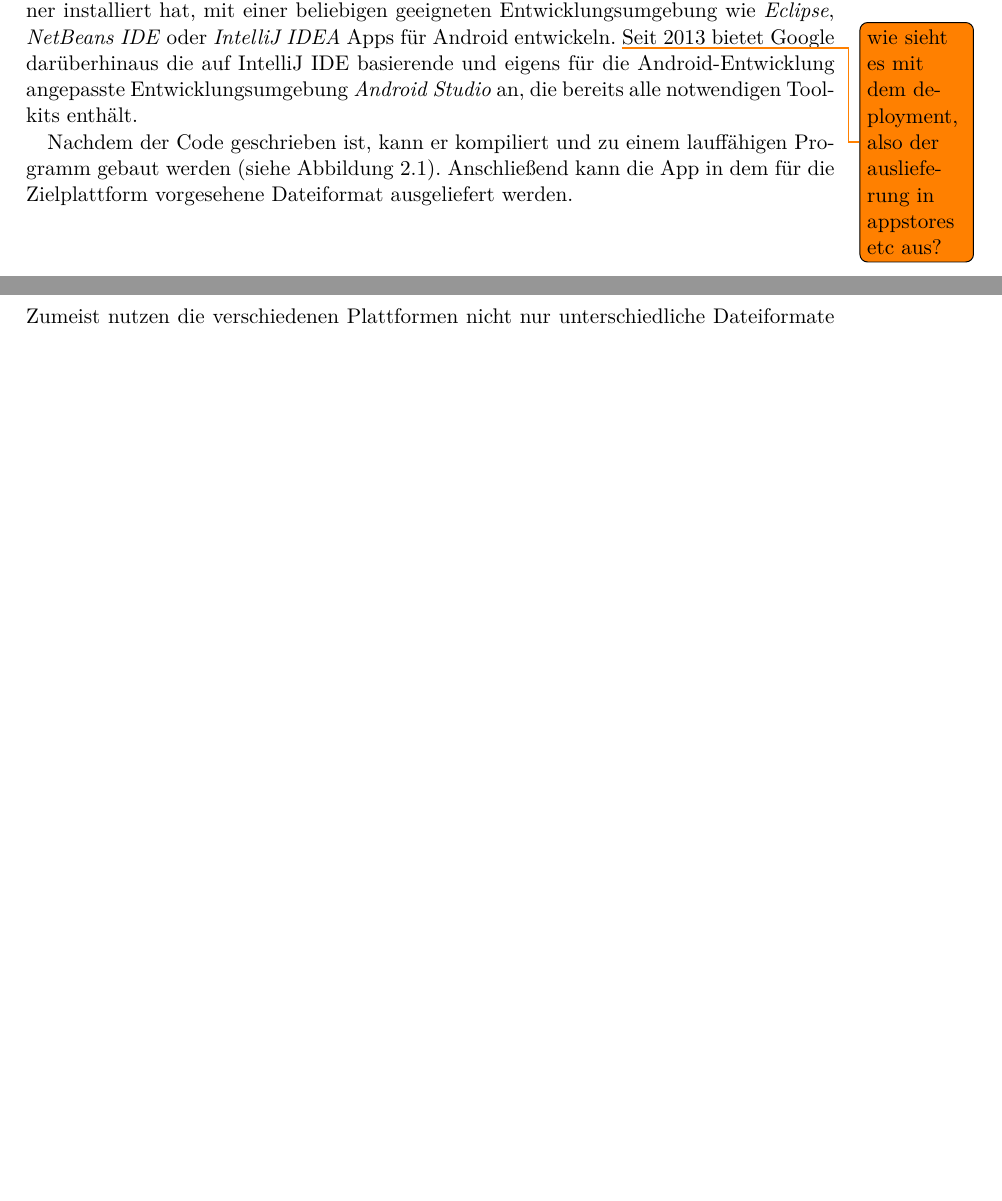
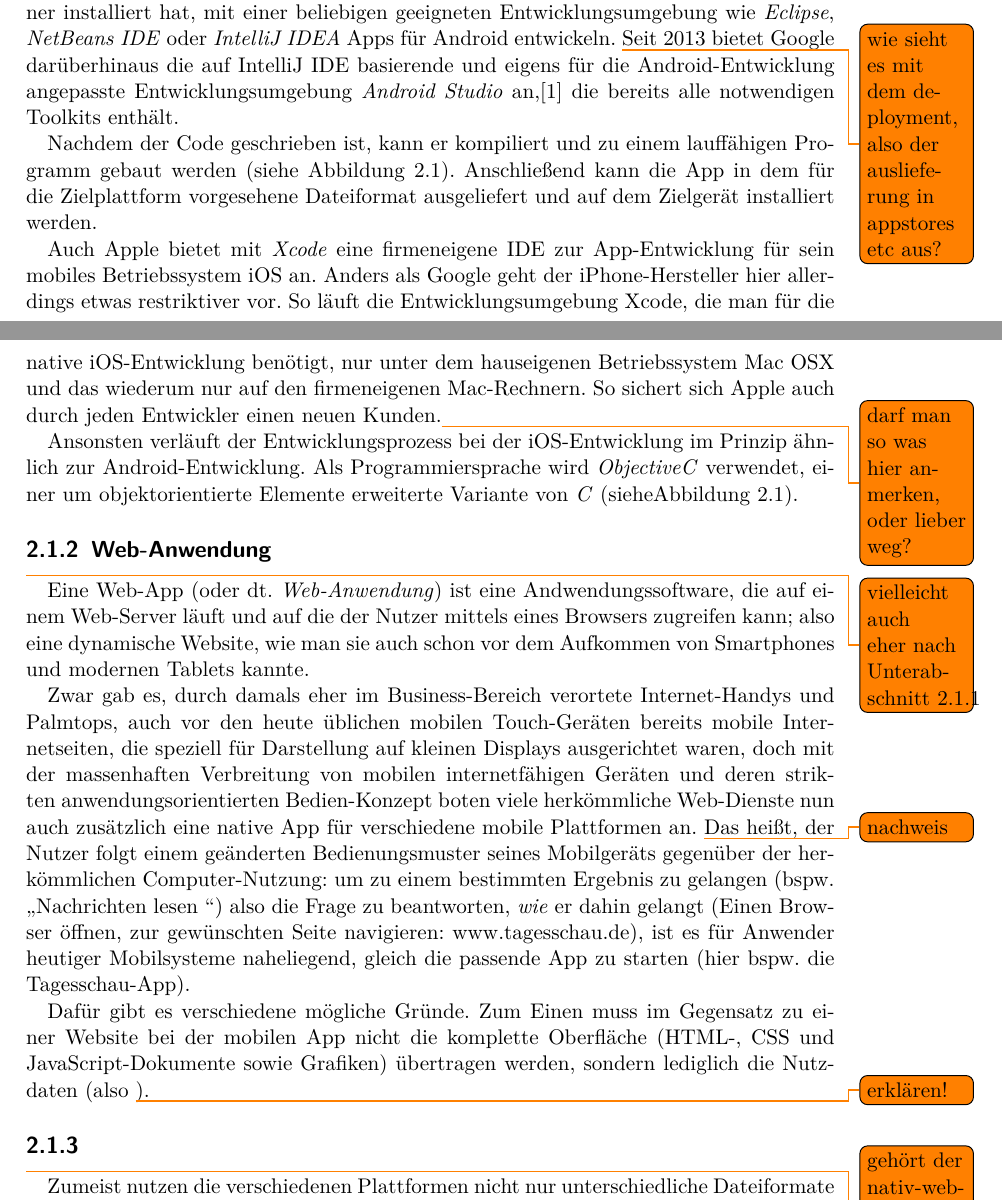
Before and after one commit to dmstern/bsc-text, a LaTeX document (Bachelorarbeit.tex, which reads grundlagen.tex): two parts of pages 4 and 5 of 8 before the commit and two parts of pages 4 and 5 of 9 after it, joined at a grey line, cut so that both start at the same text, the shorter picture padded with empty space. Compiled offline with pdfLaTeX.

Commit message:
Web-App beschrieben / Literatureintrag AndroidStudio hinzugefügt. Haupdatei: leicht umstrukturiert (hurenkinder an wirksame stelle verschoben, sprachdeklaration "ngerman" zu documentclass => sollte dann für alle packages gelten).

```diff
--- a/Bachelorarbeit.tex
+++ b/Bachelorarbeit.tex
@@ -1,16 +1,17 @@
-\documentclass{scrreprt}
+\documentclass[ngerman]{scrreprt}
 
 % PACKAGES #################################################
 
 \usepackage[utf8]{inputenc} % Zeichensatz auf Unix-Standard
 \usepackage[T1]{fontenc}	% Schriftarten und Zeichensatz mit Umlauten und Akzenten
 \usepackage{lmodern} 		% Bessere Typografie
-\usepackage[ngerman]{babel} % Deutsche Zeichenunterstützung
+\usepackage{babel} % Deutsche Zeichenunterstützung
 \usepackage{todonotes}		% ToDo-Notizen
 \usepackage[pdfborder={0 0 0}]{hyperref}	% Links ins PDF
 \usepackage{verbatim} 		% Blockweise Kommentieren
 \usepackage{graphicx}		% Grafiken einfügen
 \usepackage[style=trad-plain]{biblatex}		% (Mächtigere) Literaturdatenbank verwenden
+\usepackage{color}
 
 % METADATA #################################################
 
@@ -19,12 +20,6 @@
 \author{Daniel Morgenstern}
 \date{22. April 2014}
 \bibliography{literatur}
-
-% Hurenkinder und Schusterjungen verhindern
-\clubpenalty10000
-\widowpenalty10000
-\displaywidowpenalty=10000
-\interfootnotelinepenalty10000
 
 % DOCUMENT CONTENT #########################################
 
--- a/grundlagen.tex
+++ b/grundlagen.tex
@@ -25,21 +22,40 @@ Grundsätzlich muss der Entwickler die entsprechenden SDKs (Software Development
 Diese enthalten Softwarekomponenten, die zur Entwicklung der App notwendig sind, beispielsweise Klassen, die es einem erlauben, auf native Funktionalitäten des Betriebssystems wie zum Beispiel das Adressbuch, den Benachrichtigungsmechanismus oder auch auf Hardwarekomponenten wie die Kamera, den Bewegungssensor oder das GPS-Modul zuzugreifen sowie die entsprechenden plattformspezifischen Oberflächenkomponenten (GUI-Toolkit) zu nutzen.
 
 %	-> Code schreiben für die jeweilige Plattform
+% Allgemein / Android
 Als Programmiersprache wird für die Android-App-Entwicklung Java verwendet. Das heißt, grundsätzlich kann jeder, der das Java- und das Android-SDK auf seinem Rechner installiert hat, mit einer beliebigen geeigneten Entwicklungsumgebung wie \emph{Eclipse}, \emph{NetBeans~IDE} oder \emph{IntelliJ~IDEA} Apps für Android entwickeln.
 \todo{wie sieht es mit dem deployment, also der auslieferung in appstores etc aus?}
-Seit 2013 bietet Google darüberhinaus die auf IntelliJ~IDE basierende und eigens für die Android-Entwicklung angepasste Entwicklungsumgebung \emph{Android~Studio} an, die bereits alle notwendigen Toolkits enthält.
+Seit 2013 bietet Google darüberhinaus die auf IntelliJ~IDE basierende und eigens für die Android-Entwicklung angepasste Entwicklungsumgebung \emph{Android~Studio} an,\cite{android-studio} die bereits alle notwendigen Toolkits enthält.
 
-Nachdem der Code geschrieben ist, kann er kompiliert und zu einem lauffähigen Programm gebaut werden (\seename\ \autoref{fig:hybrid-apps-schaubild}). Anschließend kann die App in dem für die Zielplattform vorgesehene Dateiformat ausgeliefert werden.
-
-
-% 	-> Kompilieren / bauen
-% 	-> Deployment -> Verpacken
-%	-> Nutzer kann App (Paket / Dateiformat) installieren
+Nachdem der Code geschrieben ist, kann er kompiliert und zu einem lauffähigen Programm gebaut werden (\seename\ \autoref{fig:hybrid-apps-schaubild}). Anschließend kann die App in dem für die Zielplattform vorgesehene Dateiformat ausgeliefert und auf dem Zielgerät installiert werden.
 
 % iOS:
+Auch Apple bietet mit \emph{Xcode} eine firmeneigene IDE zur App-Entwicklung für sein mobiles Betriebssystem iOS an. Anders als Google geht der iPhone-Hersteller hier allerdings etwas restriktiver vor. So läuft die Entwicklungsumgebung Xcode, die man für die native iOS-Entwicklung benötigt, nur unter dem hauseigenen Betriebssystem Mac~OSX und das wiederum nur auf den firmeneigenen Mac-Rechnern. So sichert sich Apple auch durch jeden Entwickler einen neuen Kunden.\todo{darf man so was hier anmerken, oder lieber weg?}
 
+Ansonsten verläuft der Entwicklungsprozess bei der iOS-Entwicklung im Prinzip ähnlich zur Android-Entwicklung. Als Programmiersprache wird \mbox{\emph{ObjectiveC}} verwendet, einer um objektorientierte Elemente erweiterte Variante von \emph{C} (\seename \autoref{fig:hybrid-apps-schaubild}).
 
-\subsection{Vergleich / Schlussfolgerung -> Entwicklung von Hybriden Apps}
+\subsection{Web-Anwendung}\todo{vielleicht auch eher nach \autoref{native}}
+
+% Zuerst gab es Websites, dann dynamische websites
+Eine Web-App (oder dt. \emph{Web-Anwendung}) ist eine Andwendungssoftware, die auf einem Web-Server läuft und auf die der Nutzer mittels eines Browsers zugreifen kann; also eine dynamische Website, wie man sie auch schon vor dem Aufkommen von Smartphones und modernen Tablets kannte.
+
+% Dann für sämtliche INet-Dienste auch noch eine App
+Zwar gab es, durch damals eher im Business-Bereich verortete Internet-Handys und Palmtops, auch vor den heute üblichen mobilen Touch-Geräten bereits mobile Internetseiten, die speziell für Darstellung auf kleinen Displays ausgerichtet waren, doch mit der massenhaften Verbreitung von mobilen internetfähigen Geräten und deren strikten anwendungsorientierten Bedien-Konzept boten viele herkömmliche Web-Dienste nun auch zusätzlich eine native App für verschiedene mobile Plattformen an. \todo{nachweis}
+Das heißt, der Nutzer folgt einem geänderten Bedienungsmuster seines Mobilgeräts gegenüber der herkömmlichen Computer-Nutzung: um zu einem bestimmten Ergebnis zu gelangen (bspw. \glqq Nachrichten lesen \grqq) also die Frage zu beantworten, \emph{wie} er dahin gelangt (Einen Browser öffnen, zur gewünschten Seite navigieren: www.tagesschau.de), ist es für Anwender heutiger Mobilsysteme naheliegend, gleich die passende App zu starten (hier bspw. die Tagesschau-App).
+
+Dafür gibt es verschiedene mögliche Gründe. Zum Einen muss im Gegensatz zu einer Website bei der mobilen App nicht die komplette Oberfläche (HTML-, CSS und JavaScript-Dokumente sowie Grafiken) übertragen werden, sondern lediglich die Nutzdaten (also \todo{erklären!}).
+
+% - Feeling: Man befindet sich im Browser: GUI, Ladezeiten, Menü-Taste bei Android
+% Fehlende Features.
+% Bei Web-App muss immer alles (auch GUI und Logik-Scripte) übertragen werden.
+
+% Dann Hybrid (also beides in einem vereint).
+
+\subsection{}
+
+% Hybride-App: Begriff erläutern
+
+% Vor-/Nachteile der Hybriden App-Entwicklung
 
 % Native App
 % - Dadurch entstehender Mehraufwand bei Anforderung mehrerer Plattformen
@@ -48,10 +64,18 @@ Nachdem der Code geschrieben ist, kann er kompiliert und zu einem lauffähigen P
 % Web
 % - Fehlende (native) Features
 % - Keine Offline-funnktionaltität
-% - Feeling: Man befindet sich im Browser: GUI, Ladezeiten, Menü-Taste bei Android
+
+\todo{gehört der nativ-web-vergleich jetzt eher auch hierher oder in \autoref{native} ?}
+
+% Hybride App
+
+% Möglichkeiten zur hybriden App-entwicklung:
+% - PhoneGap
+% -
 
 
-
+% Gibts hierfür auch so ne Art Grafik-Datenbank wie bei Bib? Dann müsste man den schmonsens nicht hier im Text verteilen.
+% Wie gibt man hier ne Bild-Quelle an?
 \begin{figure}
 \centering
 \includegraphics[width=1\linewidth]{./images/hybrid-apps-schaubild}
```
Also changed, not shown: literatur.bib (+9 -1 lines), Bachelorarbeit.pdf, Bachelorarbeit.tex (10 more changed lines), grundlagen.tex (9 more changed lines).
